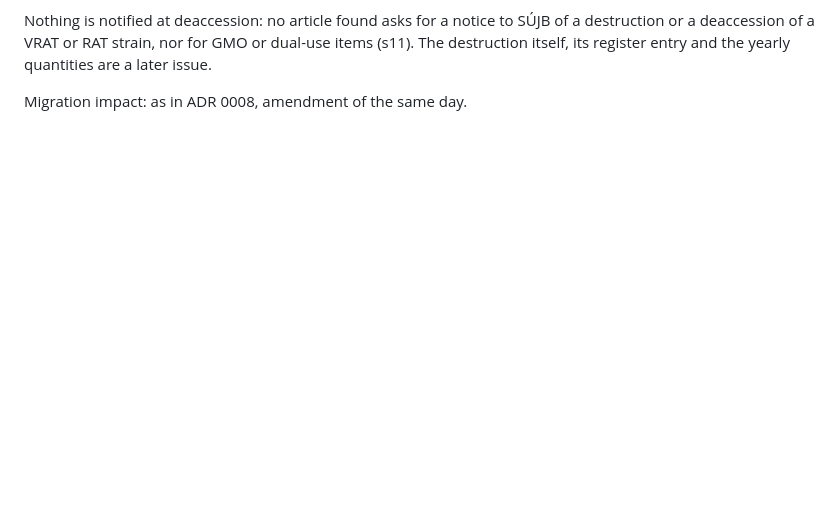
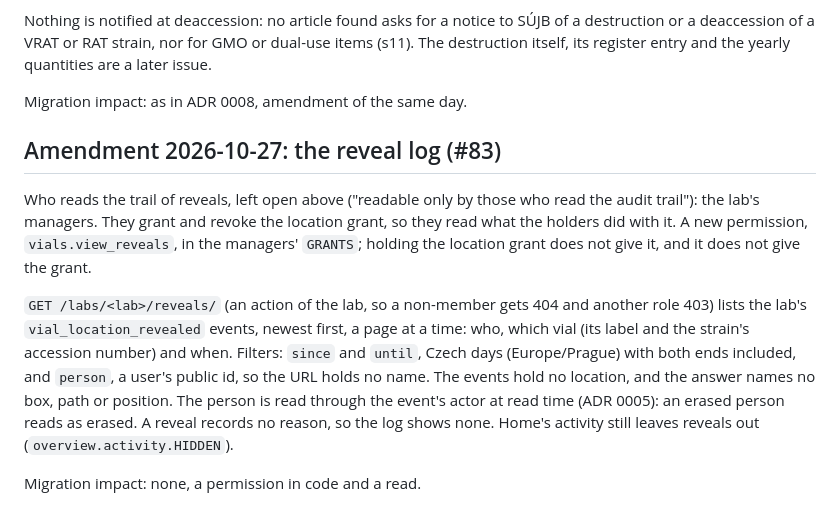
Before and after one commit to miroslavmyrha/culture-collection, a Markdown page: docs/decisions/0009-regulated-agents-and-security-level.md, the part around the change. GitHub-like rendering; blank space fills up the shorter version.

Commit message:
chore(#83) - amend ADR 0009 with the reveal log: managers read who revealed which vial and when, never the place

```diff
--- a/docs/decisions/0009-regulated-agents-and-security-level.md
+++ b/docs/decisions/0009-regulated-agents-and-security-level.md
@@ -568,3 +568,21 @@ or a deaccession of a VRAT or RAT strain, nor for GMO or dual-use items (s11). T
 itself, its register entry and the yearly quantities are a later issue.
 
 Migration impact: as in ADR 0008, amendment of the same day.
+
+## Amendment 2026-10-27: the reveal log (#83)
+
+Who reads the trail of reveals, left open above ("readable only by those who read the audit
+trail"): the lab's managers. They grant and revoke the location grant, so they read what the
+holders did with it. A new permission, `vials.view_reveals`, in the managers' `GRANTS`; holding
+the location grant does not give it, and it does not give the grant.
+
+`GET /labs/<lab>/reveals/` (an action of the lab, so a non-member gets 404 and another role 403)
+lists the lab's `vial_location_revealed` events, newest first, a page at a time: who, which vial
+(its label and the strain's accession number) and when. Filters: `since` and `until`, Czech days
+(Europe/Prague) with both ends included, and `person`, a user's public id, so the URL holds no
+name. The events hold no location, and the answer names no box, path or position. The person is
+read through the event's actor at read time (ADR 0005): an erased person reads as erased. A reveal
+records no reason, so the log shows none. Home's activity still leaves reveals out
+(`overview.activity.HIDDEN`).
+
+Migration impact: none, a permission in code and a read.
```
